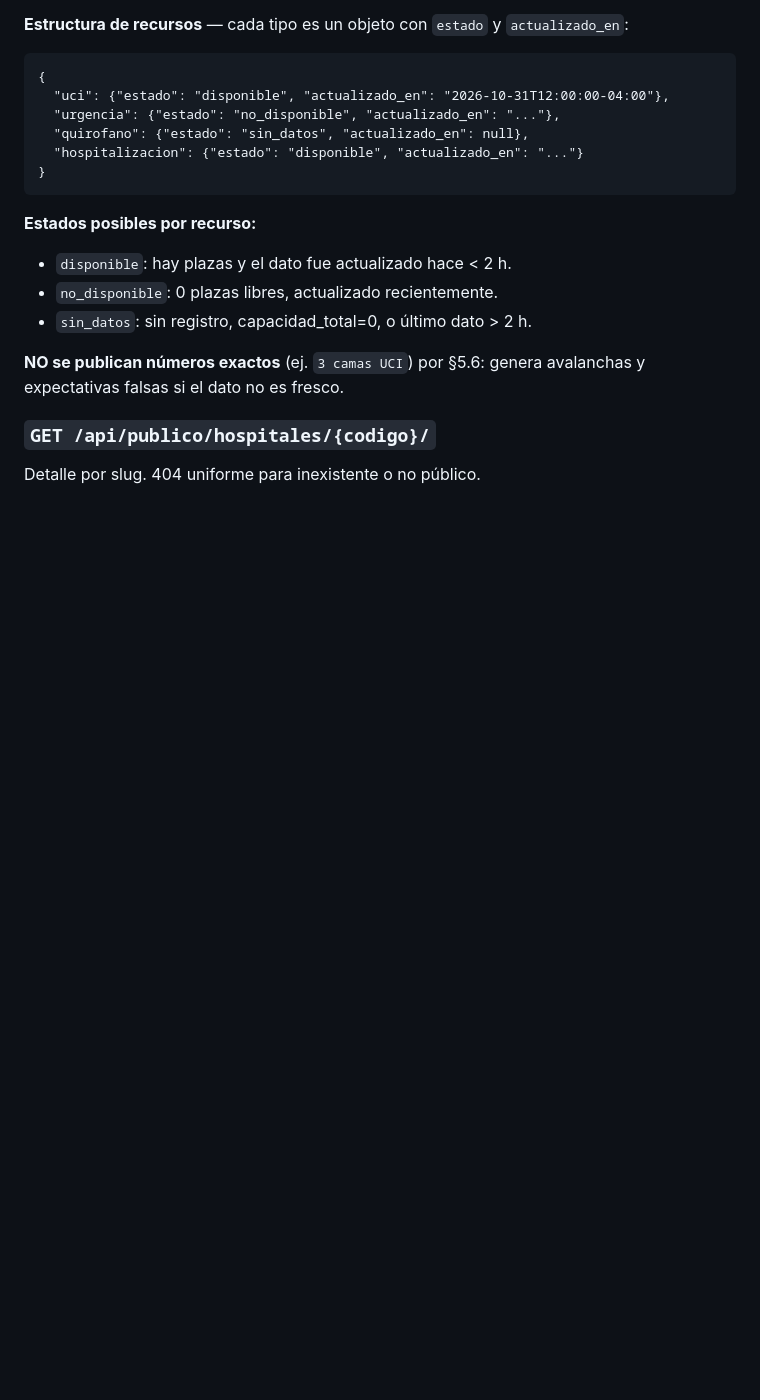
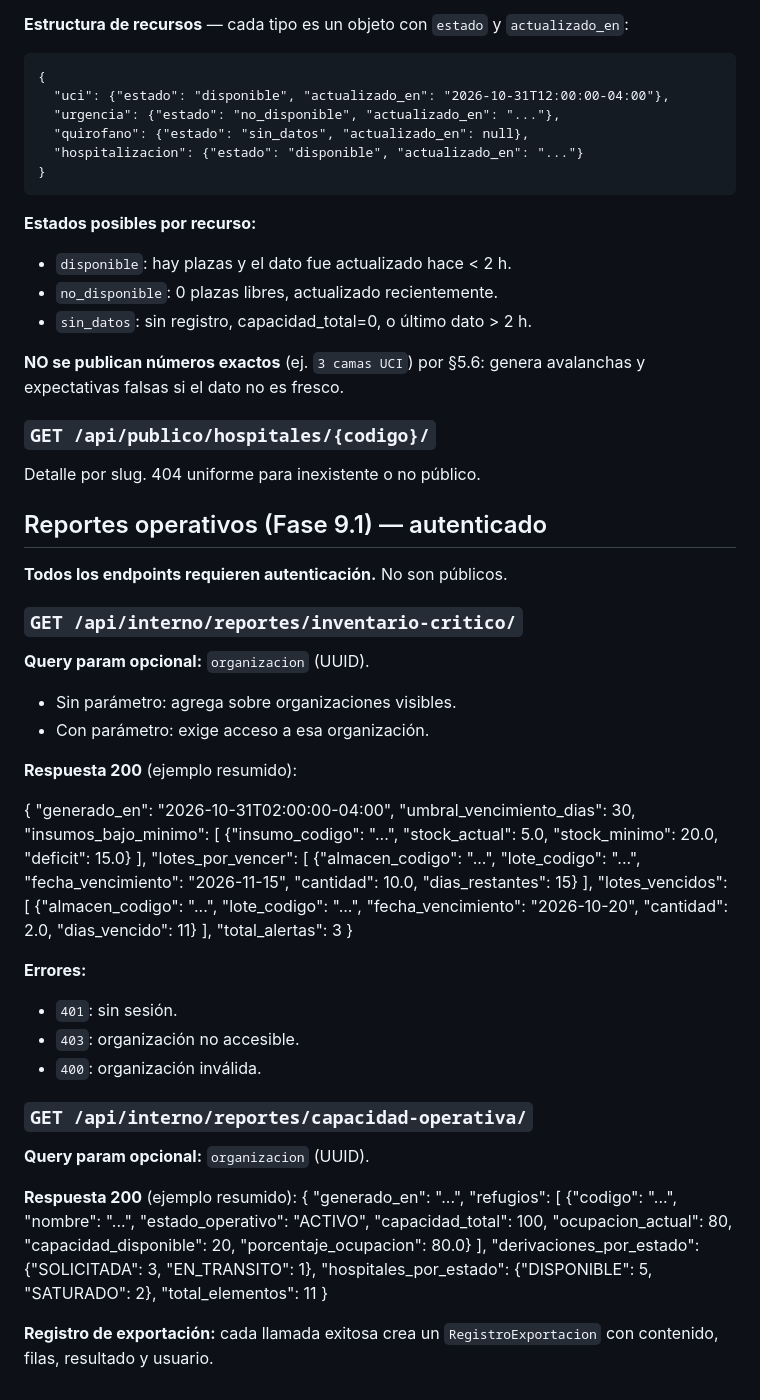
Before and after one commit to pedromph23/IntegraVida, a Markdown page: docs/api.md, the part around the change. GitHub-like rendering; blank space fills up the shorter version.

```diff
--- a/docs/api.md
+++ b/docs/api.md
@@ -197,3 +197,61 @@ genera avalanchas y expectativas falsas si el dato no es fresco.
 ### `GET /api/publico/hospitales/{codigo}/`
 
 Detalle por slug. 404 uniforme para inexistente o no público.
+
+
+## Reportes operativos (Fase 9.1) — autenticado
+
+**Todos los endpoints requieren autenticación.** No son públicos.
+
+### `GET /api/interno/reportes/inventario-critico/`
+
+**Query param opcional:** `organizacion` (UUID).
+- Sin parámetro: agrega sobre organizaciones visibles.
+- Con parámetro: exige acceso a esa organización.
+
+**Respuesta 200** (ejemplo resumido):
+
+{
+"generado_en": "2026-10-31T02:00:00-04:00",
+"umbral_vencimiento_dias": 30,
+"insumos_bajo_minimo": [
+{"insumo_codigo": "...", "stock_actual": 5.0,
+"stock_minimo": 20.0, "deficit": 15.0}
+],
+"lotes_por_vencer": [
+{"almacen_codigo": "...", "lote_codigo": "...",
+"fecha_vencimiento": "2026-11-15", "cantidad": 10.0,
+"dias_restantes": 15}
+],
+"lotes_vencidos": [
+{"almacen_codigo": "...", "lote_codigo": "...",
+"fecha_vencimiento": "2026-10-20", "cantidad": 2.0,
+"dias_vencido": 11}
+],
+"total_alertas": 3
+}
+
+**Errores:**
+- `401`: sin sesión.
+- `403`: organización no accesible.
+- `400`: organización inválida.
+
+### `GET /api/interno/reportes/capacidad-operativa/`
+
+**Query param opcional:** `organizacion` (UUID).
+
+**Respuesta 200** (ejemplo resumido):
+{
+"generado_en": "...",
+"refugios": [
+{"codigo": "...", "nombre": "...", "estado_operativo": "ACTIVO",
+"capacidad_total": 100, "ocupacion_actual": 80,
+"capacidad_disponible": 20, "porcentaje_ocupacion": 80.0}
+],
+"derivaciones_por_estado": {"SOLICITADA": 3, "EN_TRANSITO": 1},
+"hospitales_por_estado": {"DISPONIBLE": 5, "SATURADO": 2},
+"total_elementos": 11
+}
+
+**Registro de exportación:** cada llamada exitosa crea un
+`RegistroExportacion` con contenido, filas, resultado y usuario.
```
Also changed, not shown: docs/data-dictionary.md (+48 -0 lines).
